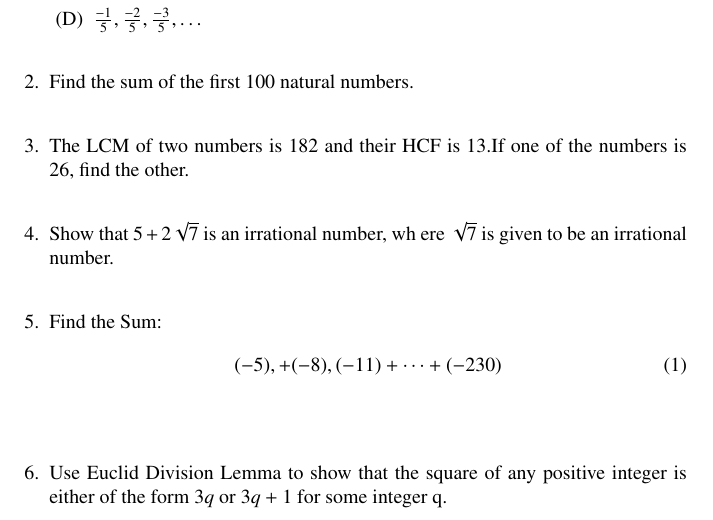
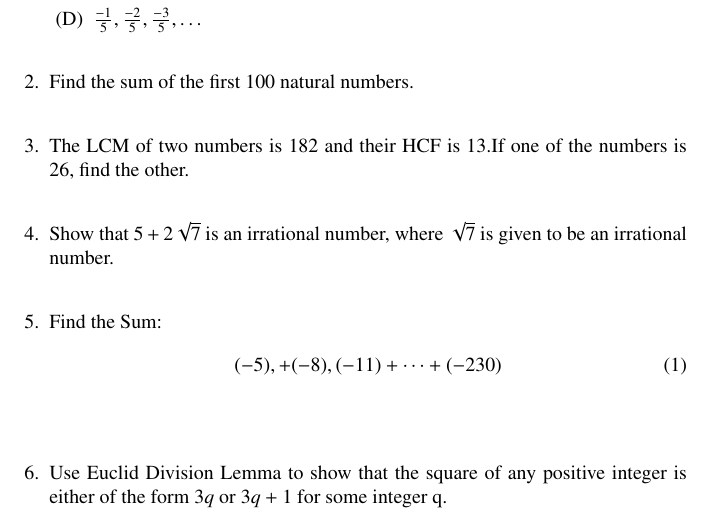
Before and after one commit to v-bindu24/FWC-1, a LaTeX document (LATEX/bindu.tex): part of the page, cut so that both start at the same text. Compiled offline with pdfLaTeX.

Commit message:
Update bindu.tex

```diff
--- a/LATEX/bindu.tex
+++ b/LATEX/bindu.tex
@@ -78,7 +78,7 @@
 
 \item The LCM of two numbers is 182 and their HCF is 13.If one of the numbers is 26, find the other.\\
 
-\item Show that $5+2\sqrt7$ is an irrational number, wh    ere $\sqrt7$ is given to be an irrational number.
+\item Show that $5+2\sqrt7$ is an irrational number, where $\sqrt7$ is given to be an irrational number.
 \\
 \item Find the Sum:
 	\begin{align}
```
